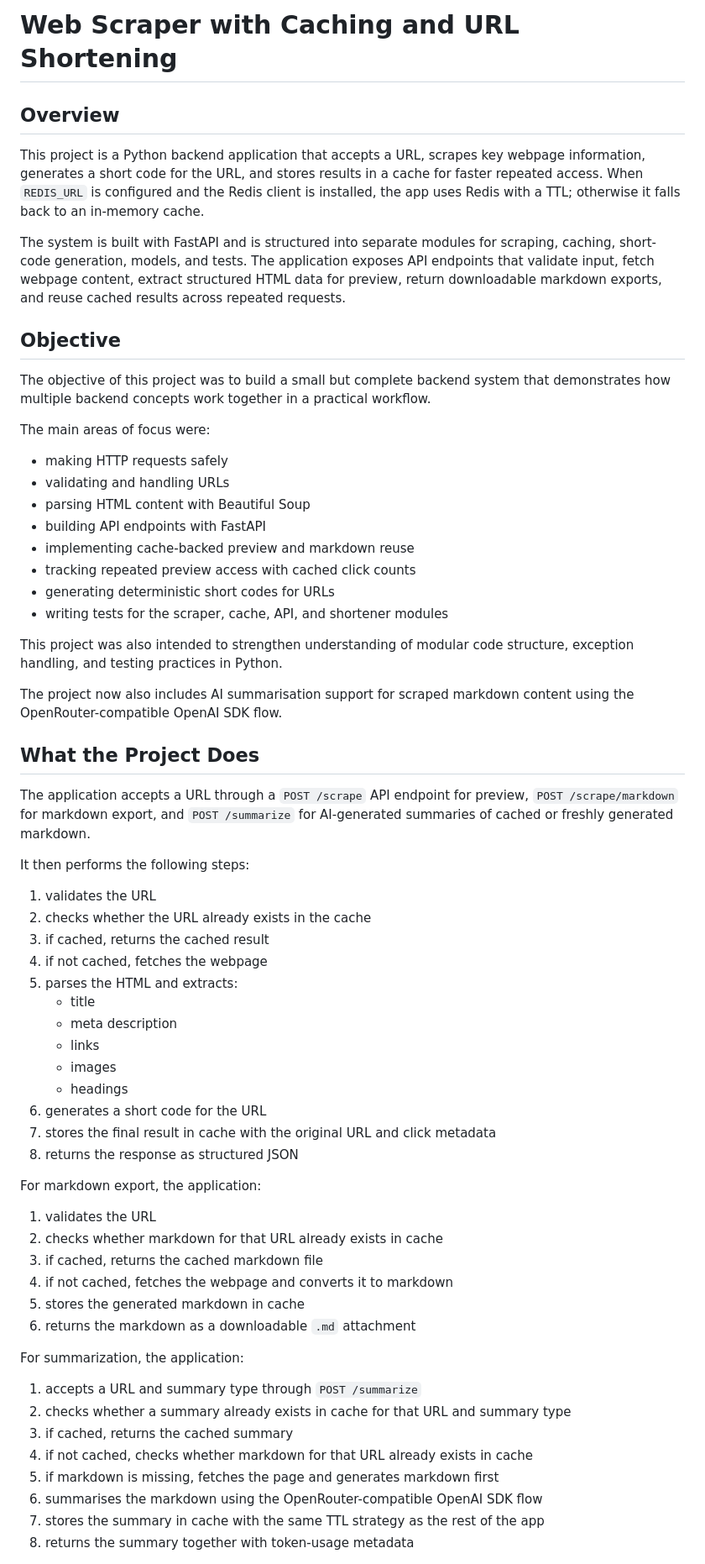
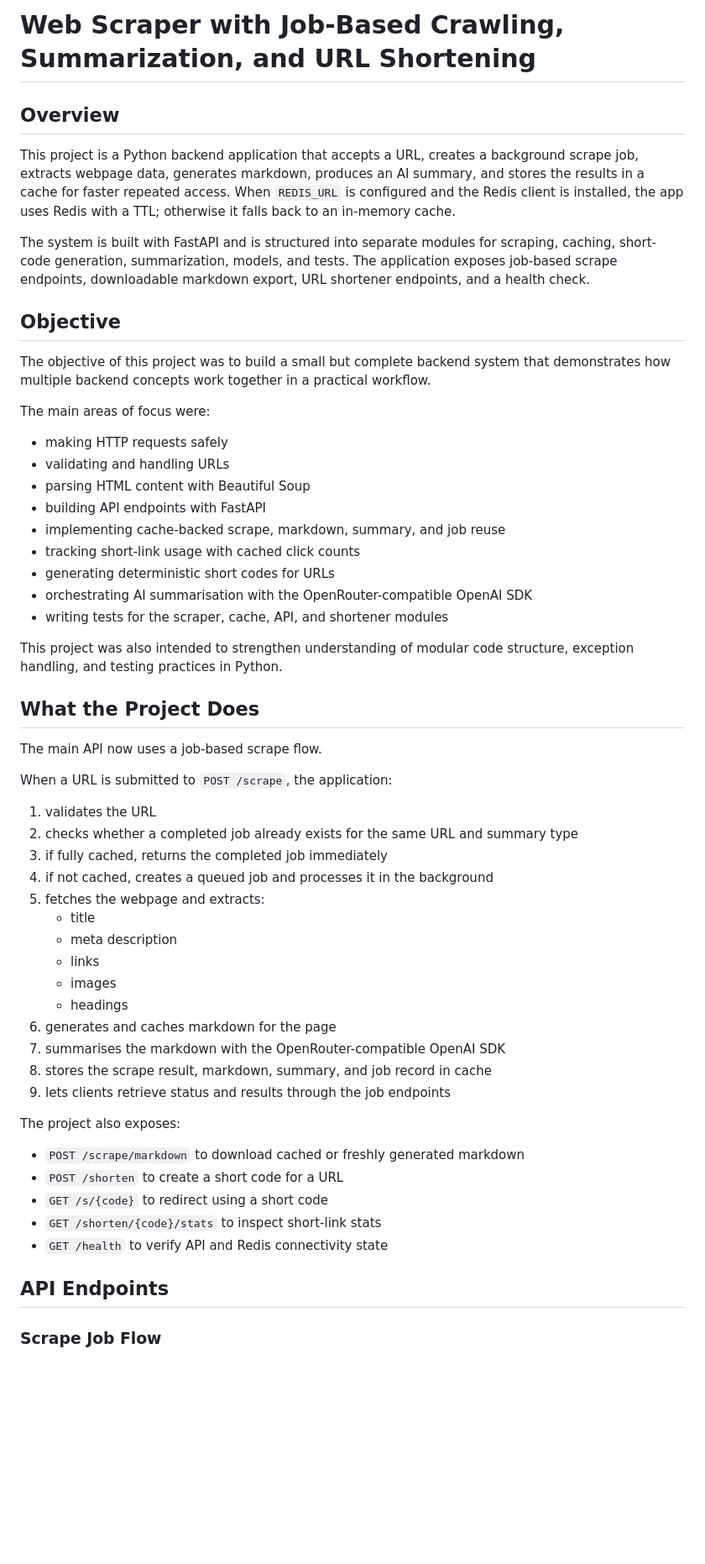
Before and after one commit to Srijan1683/web-scraper-cache-shortener, a Markdown page: README.md, the part around one of its changes. Shown at 84% size. Rendered like a GitHub page; blank space fills up the shorter version.

Commit message:
docs: update README file for job based scrape flow

```diff
--- a/README.md
+++ b/README.md
@@ -1,10 +1,10 @@
-# Web Scraper with Caching and URL Shortening
+# Web Scraper with Job-Based Crawling, Summarization, and URL Shortening
 
 ## Overview
 
-This project is a Python backend application that accepts a URL, scrapes key webpage information, generates a short code for the URL, and stores results in a cache for faster repeated access. When `REDIS_URL` is configured and the Redis client is installed, the app uses Redis with a TTL; otherwise it falls back to an in-memory cache.
+This project is a Python backend application that accepts a URL, creates a background scrape job, extracts webpage data, generates markdown, produces an AI summary, and stores the results in a cache for faster repeated access. When `REDIS_URL` is configured and the Redis client is installed, the app uses Redis with a TTL; otherwise it falls back to an in-memory cache.
 
-The system is built with FastAPI and is structured into separate modules for scraping, caching, short-code generation, models, and tests. The application exposes API endpoints that validate input, fetch webpage content, extract structured HTML data for preview, return downloadable markdown exports, and reuse cached results across repeated requests.
+The system is built with FastAPI and is structured into separate modules for scraping, caching, short-code generation, summarization, models, and tests. The application exposes job-based scrape endpoints, downloadable markdown export, URL shortener endpoints, and a health check.
 
 ## Objective
 
@@ -16,52 +16,44 @@ The main areas of focus were:
 - validating and handling URLs
 - parsing HTML content with Beautiful Soup
 - building API endpoints with FastAPI
-- implementing cache-backed preview and markdown reuse
-- tracking repeated preview access with cached click counts
+- implementing cache-backed scrape, markdown, summary, and job reuse
+- tracking short-link usage with cached click counts
 - generating deterministic short codes for URLs
+- orchestrating AI summarisation with the OpenRouter-compatible OpenAI SDK
 - writing tests for the scraper, cache, API, and shortener modules
 
 This project was also intended to strengthen understanding of modular code structure, exception handling, and testing practices in Python.
 
-The project now also includes AI summarisation support for scraped markdown content using the OpenRouter-compatible OpenAI SDK flow.
-
 ## What the Project Does
 
-The application accepts a URL through a `POST /scrape` API endpoint for preview, `POST /scrape/markdown` for markdown export, and `POST /summarize` for AI-generated summaries of cached or freshly generated markdown.
+The main API now uses a job-based scrape flow.
 
-It then performs the following steps:
+When a URL is submitted to `POST /scrape`, the application:
 
 1. validates the URL
-2. checks whether the URL already exists in the cache
-3. if cached, returns the cached result
-4. if not cached, fetches the webpage
-5. parses the HTML and extracts:
+2. checks whether a completed job already exists for the same URL and summary type
+3. if fully cached, returns the completed job immediately
+4. if not cached, creates a queued job and processes it in the background
+5. fetches the webpage and extracts:
    - title
    - meta description
    - links
    - images
    - headings
-6. generates a short code for the URL
-7. stores the final result in cache with the original URL and click metadata
-8. returns the response as structured JSON
+6. generates and caches markdown for the page
+7. summarises the markdown with the OpenRouter-compatible OpenAI SDK
+8. stores the scrape result, markdown, summary, and job record in cache
+9. lets clients retrieve status and results through the job endpoints
 
-For markdown export, the application:
+The project also exposes:
 
-1. validates the URL
-2. checks whether markdown for that URL already exists in cache
-3. if cached, returns the cached markdown file
-4. if not cached, fetches the webpage and converts it to markdown
-5. stores the generated markdown in cache
-6. returns the markdown as a downloadable `.md` attachment
+- `POST /scrape/markdown` to download cached or freshly generated markdown
+- `POST /shorten` to create a short code for a URL
+- `GET /s/{code}` to redirect using a short code
+- `GET /shorten/{code}/stats` to inspect short-link stats
+- `GET /health` to verify API and Redis connectivity state
 
-For summarization, the application:
+## API Endpoints
 
-1. accepts a URL and summary type through `POST /summarize`
-2. checks whether a summary already exists in cache for that URL and summary type
-3. if cached, returns the cached summary
-4. if not cached, checks whether markdown for that URL already exists in cache
-5. if markdown is missing, fetches the page and generates markdown first
-6. summarises the markdown using the OpenRouter-compatible OpenAI SDK flow
-7. stores the summary in cache with the same TTL strategy as the rest of the app
-8. returns the summary together with token-usage metadata
+### Scrape Job Flow
 
```
Also changed, not shown: other parts of README.md (+96 -31 lines).
